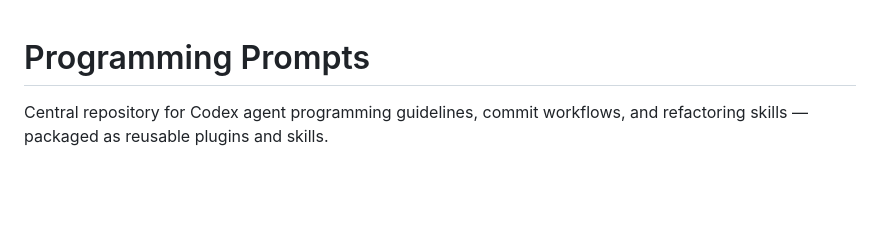
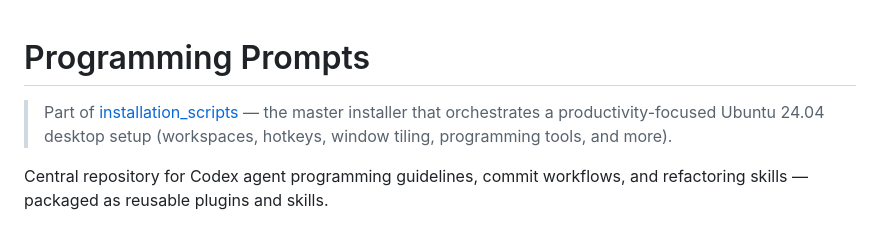
Before and after one commit to mikaeltorni/programming_prompts, a Markdown page: README.md, the part around the change. Rendered like a GitHub page; blank space fills up the shorter version.

Commit message:
docs: link back to installation_scripts master installer
Note in the README that this repository is part of installation_scripts, the
master installer for a productivity-focused Ubuntu 24.04 desktop setup.

Kept on a separate branch because programming_prompts is public while the
other 10 orchestrated repositories are still private. Merge this into the
default branch once the rest of the repositories are public so the backlink
does not advertise repos that are not yet accessible.

Co-Authored-By: Claude Opus 4.8 <noreply@anthropic.com>

```diff
--- a/README.md
+++ b/README.md
@@ -1,4 +1,6 @@
 # Programming Prompts
+
+> Part of [installation_scripts](https://github.com/mikaeltorni/installation_scripts) — the master installer that orchestrates a productivity-focused Ubuntu 24.04 desktop setup (workspaces, hotkeys, window tiling, programming tools, and more).
 
 Central repository for Codex agent programming guidelines, commit workflows, and refactoring skills — packaged as reusable plugins and skills.
 
```
